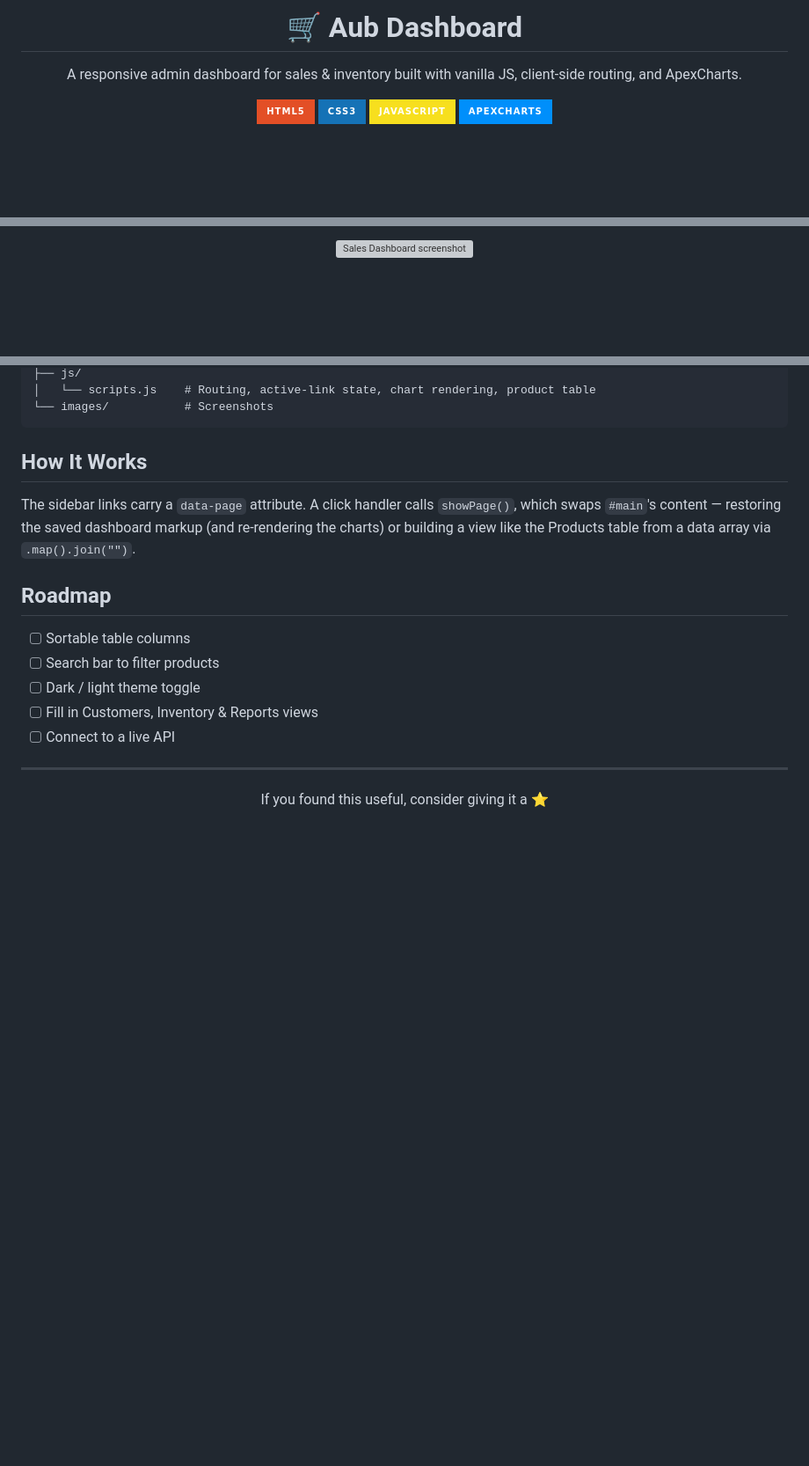
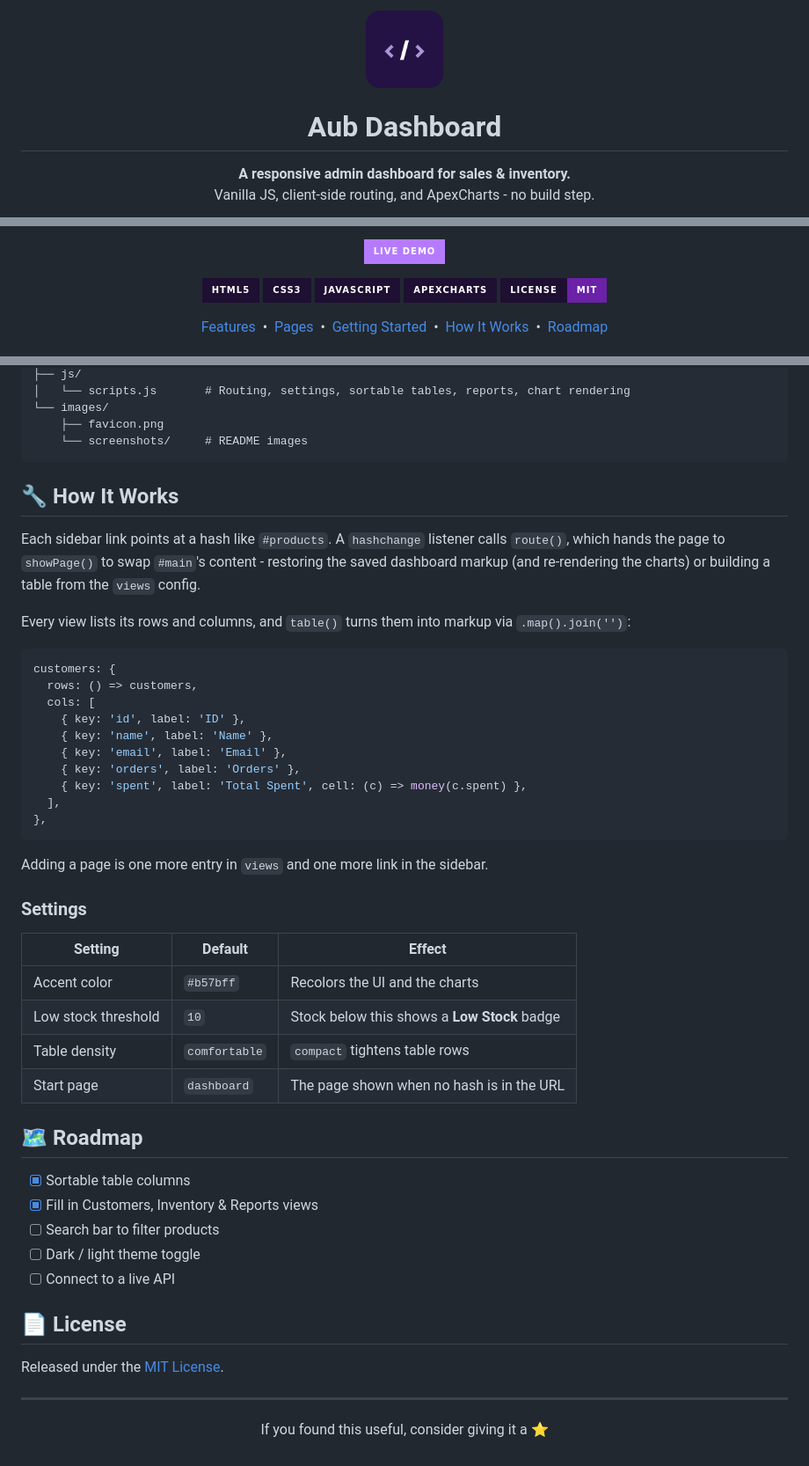
Before and after one commit to aubergine-ux/Aub-Dashboard, a Markdown page: README.md, 3 parts joined by grey strips. Shown: that part at 88% size. GitHub-like rendering; badges without logos; blank space fills up the shorter version; grey boxes are pictures that could not be loaded.

````diff
--- a/README.md
+++ b/README.md
@@ -1,11 +1,9 @@
 <div align="center">
 
-# 🛒 Aub Dashboard
+<img src="images/favicon.png" width="88" alt="Aub Dashboard logo"/>
 
-A responsive admin dashboard for sales & inventory built with vanilla JS, client-side routing, and ApexCharts.
+# Aub Dashboard
 
-![HTML5](https://img.shields.io/badge/HTML5-E34F26?style=for-the-badge&logo=html5&logoColor=white)
-![CSS3](https://img.shields.io/badge/CSS3-1572B6?style=for-the-badge&logo=css3&logoColor=white)
-![JavaScript](https://img.shields.io/badge/JavaScript-F7DF1E?style=for-the-badge&logo=javascript&logoColor=black)
-![ApexCharts](https://img.shields.io/badge/ApexCharts-008FFB?style=for-the-badge&logo=apache-echarts&logoColor=white)
+**A responsive admin dashboard for sales & inventory.**<br/>
+Vanilla JS, client-side routing, and ApexCharts - no build step.
 
@@ -13,2 +11,15 @@ A responsive admin dashboard for sales & inventory built with vanilla JS, client
 
-<img src="https://github.com/user-attachments/assets/5a9533f7-978f-4edd-9ff2-02ed07f15089" width="100%" alt="Sales Dashboard screenshot"/>
+[![Live Demo](https://img.shields.io/badge/Live_Demo-b57bff?style=for-the-badge&logo=googlechrome&logoColor=140a20)](https://armd.one/Aub-Dashboard/)
+
+![HTML5](https://img.shields.io/badge/HTML5-1e0f33?style=for-the-badge&logo=html5&logoColor=b57bff)
+![CSS3](https://img.shields.io/badge/CSS3-1e0f33?style=for-the-badge&logo=css&logoColor=b57bff)
+![JavaScript](https://img.shields.io/badge/JavaScript-1e0f33?style=for-the-badge&logo=javascript&logoColor=b57bff)
+![ApexCharts](https://img.shields.io/badge/ApexCharts-1e0f33?style=for-the-badge&logo=apache-echarts&logoColor=b57bff)
+![License](https://img.shields.io/badge/License-MIT-1e0f33?style=for-the-badge&labelColor=1e0f33&color=6b21a8)
+
+[Features](#-features) &nbsp;•&nbsp;
+[Pages](#-pages) &nbsp;•&nbsp;
+[Getting Started](#-getting-started) &nbsp;•&nbsp;
+[How It Works](#-how-it-works) &nbsp;•&nbsp;
+[Roadmap](#-roadmap)
+
@@ -56,19 +114,51 @@ python -m http.server 8000
 ├── js/
-│   └── scripts.js    # Routing, active-link state, chart rendering, product table
-└── images/           # Screenshots
+│   └── scripts.js       # Routing, settings, sortable tables, reports, chart rendering
+└── images/
+    ├── favicon.png
+    └── screenshots/     # README images
 ```
 
-## How It Works
+## 🔧 How It Works
 
-The sidebar links carry a `data-page` attribute. A click handler calls `showPage()`, which swaps `#main`'s content — restoring the saved dashboard markup (and re-rendering the charts) or building a view like the Products table from a data array via `.map().join("")`.
+Each sidebar link points at a hash like `#products`. A `hashchange` listener calls `route()`, which hands the page to `showPage()` to swap `#main`'s content - restoring the saved dashboard markup (and re-rendering the charts) or building a table from the `views` config.
 
-## Roadmap
+Every view lists its rows and columns, and `table()` turns them into markup via `.map().join('')`:
 
-- [ ] Sortable table columns
+```js
+customers: {
+  rows: () => customers,
+  cols: [
+    { key: 'id', label: 'ID' },
+    { key: 'name', label: 'Name' },
+    { key: 'email', label: 'Email' },
+    { key: 'orders', label: 'Orders' },
+    { key: 'spent', label: 'Total Spent', cell: (c) => money(c.spent) },
+  ],
+},
+```
+
+Adding a page is one more entry in `views` and one more link in the sidebar.
+
+### Settings
+
+| Setting | Default | Effect |
+|---|---|---|
+| Accent color | `#b57bff` | Recolors the UI and the charts |
+| Low stock threshold | `10` | Stock below this shows a **Low Stock** badge |
+| Table density | `comfortable` | `compact` tightens table rows |
+| Start page | `dashboard` | The page shown when no hash is in the URL |
+
+## 🗺️ Roadmap
+
+- [x] Sortable table columns
+- [x] Fill in Customers, Inventory & Reports views
 - [ ] Search bar to filter products
 - [ ] Dark / light theme toggle
-- [ ] Fill in Customers, Inventory & Reports views
 - [ ] Connect to a live API
+
+## 📄 License
+
+Released under the [MIT License](LICENSE).
 
 ---
 
````
Also changed, not shown: other parts of README.md (+65 -18 lines), images/screenshots/dashboard.png (added), images/screenshots/products.png (added), images/screenshots/reports.png (added), images/screenshots/settings.png (added).
